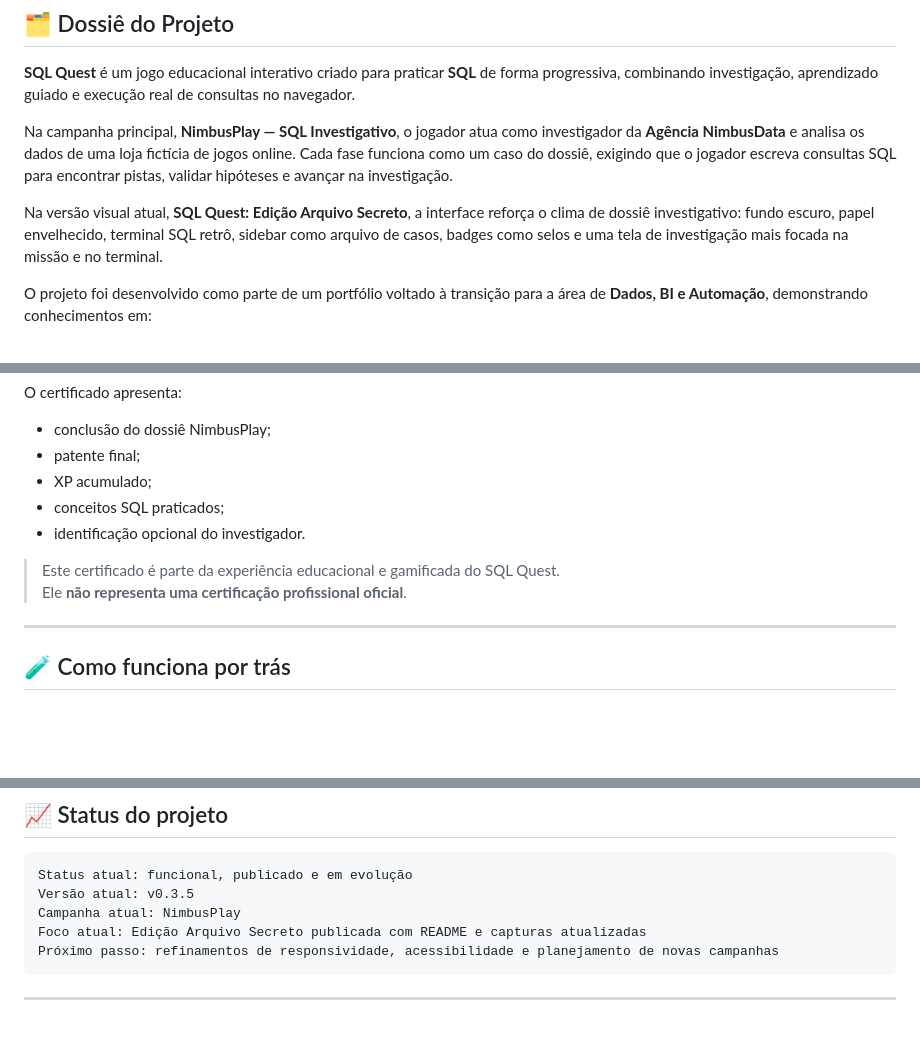
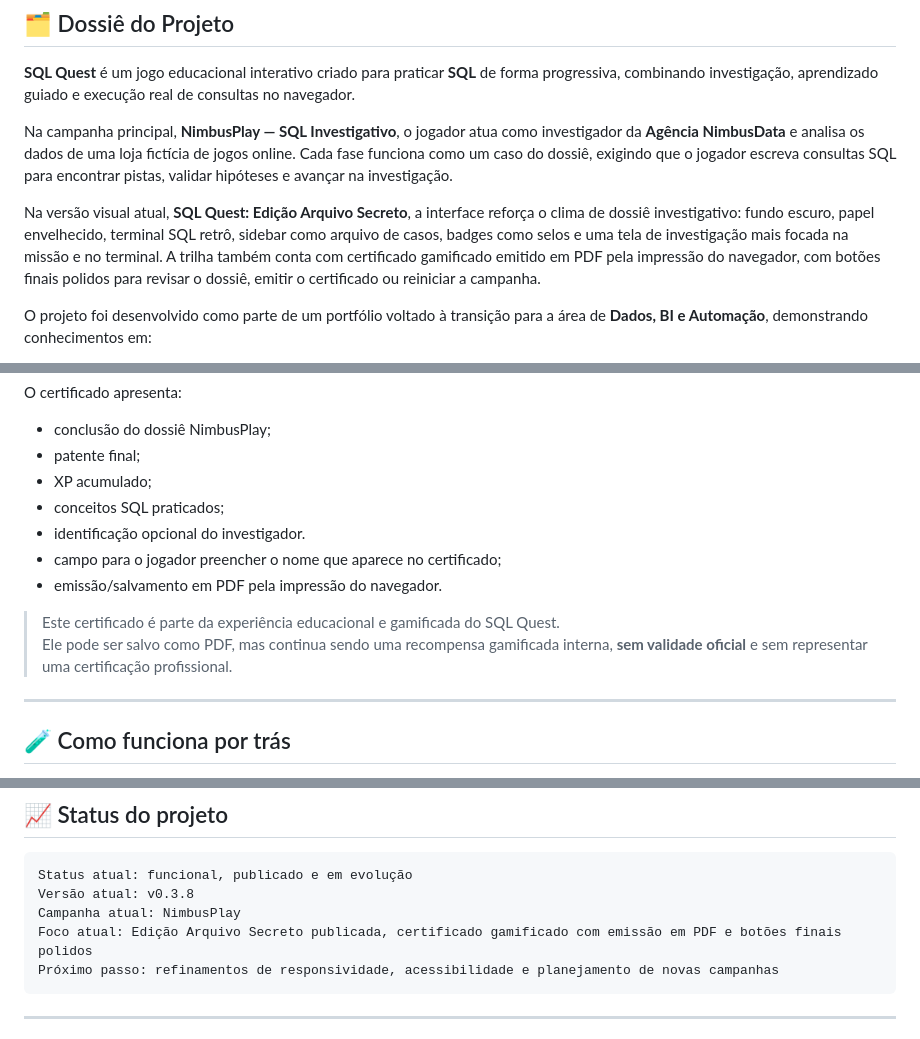
Before and after one commit to brunogiacomelli1979-cyber/sql-quest-platform, a Markdown page: README.md, 3 parts joined by grey strips. Rendered like a GitHub page; blank space fills up the shorter version.

Commit message:
docs: update readme for certificate PDF release

````diff
--- a/README.md
+++ b/README.md
@@ -59,7 +59,7 @@ Capturas atualizadas da **SQL Quest: Edição Arquivo Secreto**.
 
 Na campanha principal, **NimbusPlay — SQL Investigativo**, o jogador atua como investigador da **Agência NimbusData** e analisa os dados de uma loja fictícia de jogos online. Cada fase funciona como um caso do dossiê, exigindo que o jogador escreva consultas SQL para encontrar pistas, validar hipóteses e avançar na investigação.
 
-Na versão visual atual, **SQL Quest: Edição Arquivo Secreto**, a interface reforça o clima de dossiê investigativo: fundo escuro, papel envelhecido, terminal SQL retrô, sidebar como arquivo de casos, badges como selos e uma tela de investigação mais focada na missão e no terminal.
+Na versão visual atual, **SQL Quest: Edição Arquivo Secreto**, a interface reforça o clima de dossiê investigativo: fundo escuro, papel envelhecido, terminal SQL retrô, sidebar como arquivo de casos, badges como selos e uma tela de investigação mais focada na missão e no terminal. A trilha também conta com certificado gamificado emitido em PDF pela impressão do navegador, com botões finais polidos para revisar o dossiê, emitir o certificado ou reiniciar a campanha.
 
 O projeto foi desenvolvido como parte de um portfólio voltado à transição para a área de **Dados, BI e Automação**, demonstrando conhecimentos em:
 
@@ -229,9 +230,11 @@ O certificado apresenta:
 - XP acumulado;
 - conceitos SQL praticados;
 - identificação opcional do investigador.
+- campo para o jogador preencher o nome que aparece no certificado;
+- emissão/salvamento em PDF pela impressão do navegador.
 
 > Este certificado é parte da experiência educacional e gamificada do SQL Quest.
-> Ele **não representa uma certificação profissional oficial**.
+> Ele pode ser salvo como PDF, mas continua sendo uma recompensa gamificada interna, **sem validade oficial** e sem representar uma certificação profissional.
 
 ---
 
@@ -411,9 +418,9 @@ O SQL Quest pode evoluir para uma plataforma educacional com múltiplos cenário
 
 ```text
 Status atual: funcional, publicado e em evolução
-Versão atual: v0.3.5
+Versão atual: v0.3.8
 Campanha atual: NimbusPlay
-Foco atual: Edição Arquivo Secreto publicada com README e capturas atualizadas
+Foco atual: Edição Arquivo Secreto publicada, certificado gamificado com emissão em PDF e botões finais polidos
 Próximo passo: refinamentos de responsividade, acessibilidade e planejamento de novas campanhas
 ```
 
````
Also changed, not shown: other parts of README.md (+7 -2 lines).
